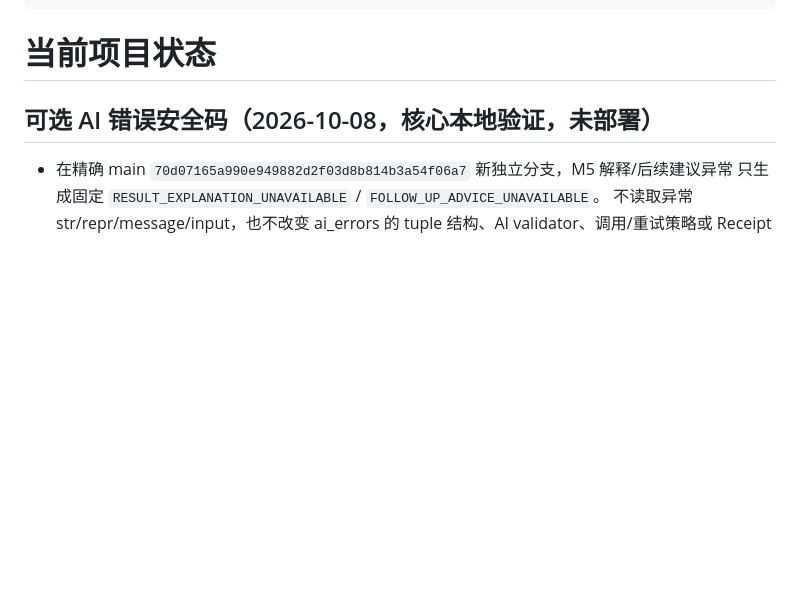
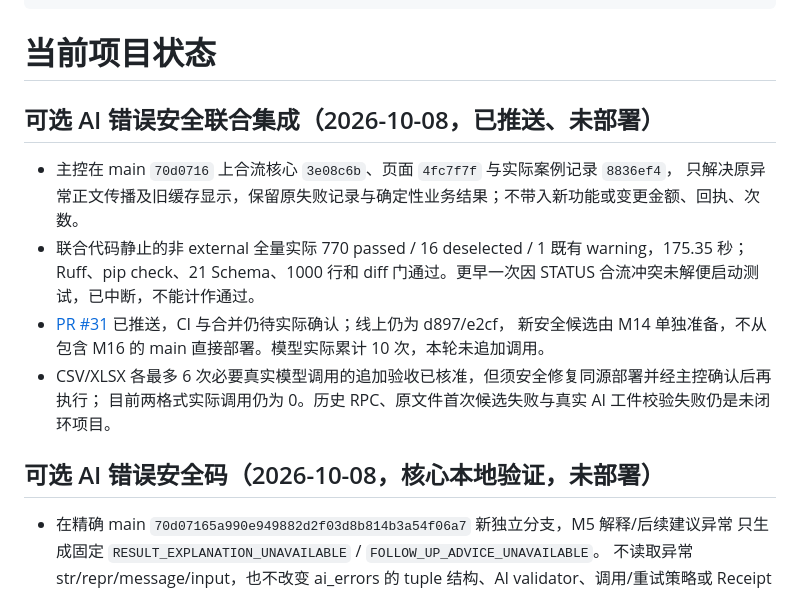
Before and after one commit to CH-ZHOU-0512/TreasuryTally, a Markdown page: STATUS.md, the part around the change. Rendered like a GitHub page; blank space fills up the shorter version.

Commit message:
docs: record combined AI safety regression and gated format acceptance

```diff
--- a/STATUS.md
+++ b/STATUS.md
@@ -10,6 +10,17 @@ last-reviewed: 2026-10-08
 ---
 
 # 当前项目状态
+
+## 可选 AI 错误安全联合集成（2026-10-08，已推送、未部署）
+
+- 主控在 main `70d0716` 上合流核心 `3e08c6b`、页面 `4fc7f7f` 与实际案例记录 `8836ef4`，
+  只解决原异常正文传播及旧缓存显示，保留原失败记录与确定性业务结果；不带入新功能或变更金额、回执、次数。
+- 联合代码静止的非 external 全量实际 770 passed / 16 deselected / 1 既有 warning，175.35 秒；
+  Ruff、pip check、21 Schema、1000 行和 diff 门通过。更早一次因 STATUS 合流冲突未解便启动测试，已中断，不能计作通过。
+- [PR #31](https://github.com/CH-ZHOU-0512/TreasuryTally/pull/31) 已推送，CI 与合并仍待实际确认；线上仍为 d897/e2cf，
+  新安全候选由 M14 单独准备，不从包含 M16 的 main 直接部署。模型实际累计 10 次，本轮未追加调用。
+- CSV/XLSX 各最多 6 次必要真实模型调用的追加验收已核准，但须安全修复同源部署并经主控确认后再执行；
+  目前两格式实际调用仍为 0。历史 RPC、原文件首次候选失败与真实 AI 工件校验失败仍是未闭环项目。
 
 ## 可选 AI 错误安全码（2026-10-08，核心本地验证，未部署）
 
```
